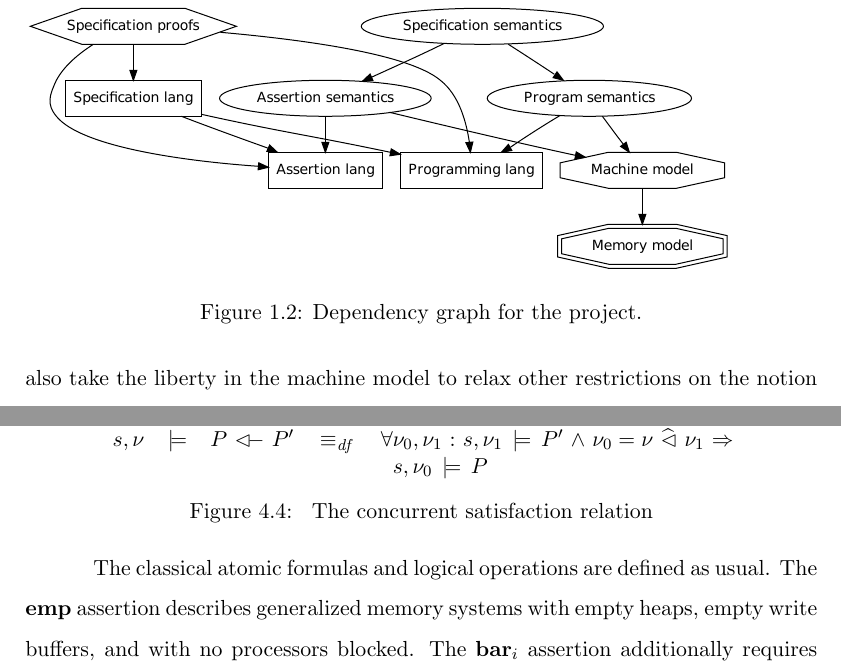
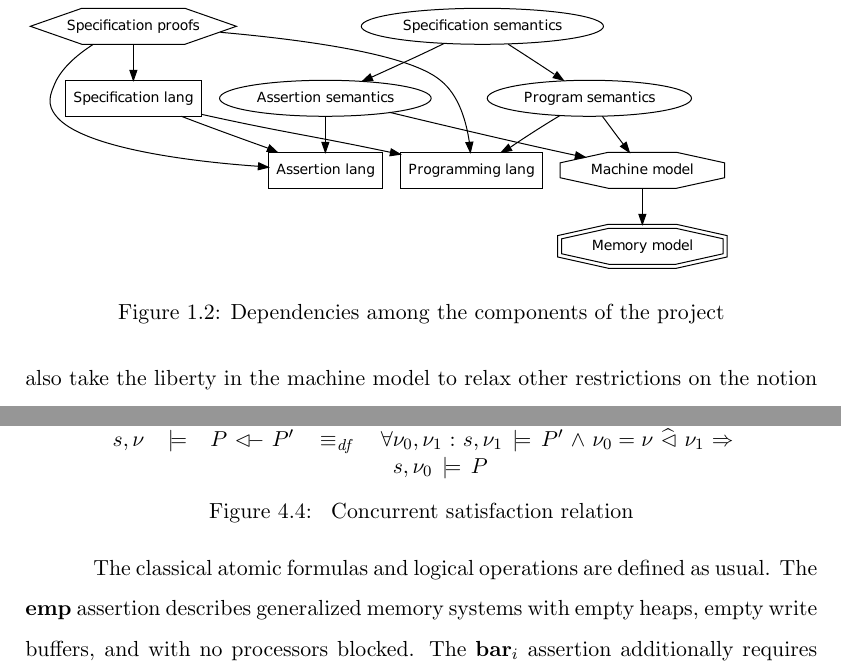
Before and after one commit to iwehrman/Weak-Memory-Local-Reasoning, a LaTeX thesis (dissertation.tex): two parts of pages 20 and 128 of 199, joined at a grey line, cut so that both start at the same text. Compiled offline with pdfLaTeX.

Commit message:
caption consistency

```diff
--- a/dissertation.tex
+++ b/dissertation.tex
@@ -273,7 +273,7 @@ The various components of the program logics described in this dissertation and
 \begin{figure}[ht]
 %\begin{center}
 \includegraphics[scale=0.5]{dependency-graph/dg-reduced}
-\caption{\label{fig:dependency-graph}Dependency graph for the project.}
+\caption{\label{fig:dependency-graph}Dependencies among the components of the project}
 %\end{center}
 \end{figure}
 
@@ -1876,7 +1876,7 @@ The satisfaction relation is defined by recursion on the structure of $P$ below
       \end{array}
       \]
 \end{minipage}}
-      \caption{\label{fig:satisfaction-relation} The concurrent satisfaction relation}
+      \caption{\label{fig:satisfaction-relation} Concurrent satisfaction relation}
 \end{figure}
 
 The classical atomic formulas and logical operations are defined as usual. The $\femp$ assertion describes generalized memory systems with empty heaps, empty write buffers, and with no processors blocked. The $\fbar{i}$ assertion additionally requires that $i$ be buffer-complete. The $\flock{i}$ assertion is like $\femp$, but requires that all processors except for $i$ be blocked. The leads-to assertion $e \fwrite{i} f$ is modeled by two classes of generalized memory systems: those that are \emph{pending}, with an empty heap, a single buffered write, and in which at most $i$ is blocked; and those that are \emph{flushed}, with a single-point heap, all buffers empty, and in which no processors are blocked. The separating conjunctions and implications are defined with the semantic functions described in Section~\ref{sec:separation}.
```
Also changed, not shown: dissertation.tex (4 more changed lines).
